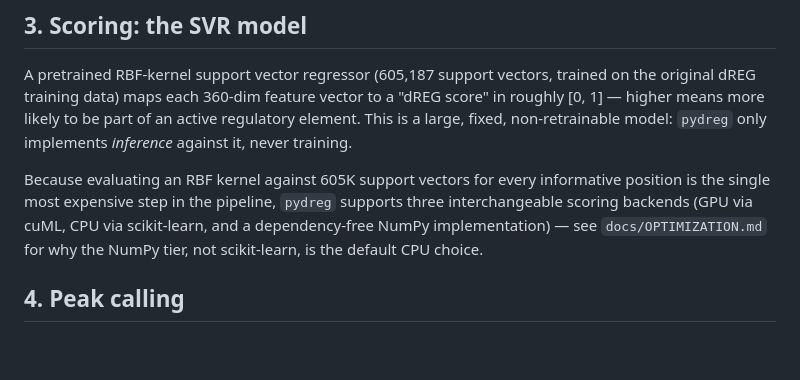
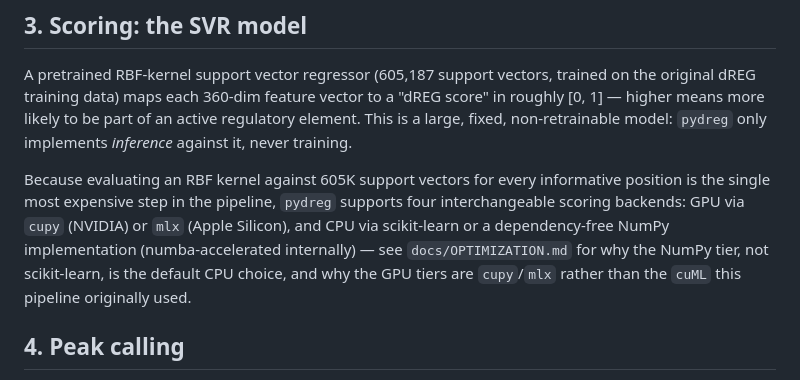
Before and after one commit to adamyhe/pydreg, a Markdown page: docs/METHODS.md, the part around the change. Rendered like a GitHub page; blank space fills up the shorter version.

```diff
--- a/docs/METHODS.md
+++ b/docs/METHODS.md
@@ -62,10 +62,12 @@ an active regulatory element. This is a large, fixed, non-retrainable model:
 
 Because evaluating an RBF kernel against 605K support vectors for every
 informative position is the single most expensive step in the pipeline,
-`pydreg` supports three interchangeable scoring backends (GPU via cuML, CPU
-via scikit-learn, and a dependency-free NumPy implementation) — see
+`pydreg` supports four interchangeable scoring backends: GPU via `cupy`
+(NVIDIA) or `mlx` (Apple Silicon), and CPU via scikit-learn or a
+dependency-free NumPy implementation (numba-accelerated internally) — see
 `docs/OPTIMIZATION.md` for why the NumPy tier, not scikit-learn, is the
-default CPU choice.
+default CPU choice, and why the GPU tiers are `cupy`/`mlx` rather than the
+`cuML` this pipeline originally used.
 
 ## 4. Peak calling
 
```
Also changed, not shown: docs/OPTIMIZATION.md (+25 -15 lines), docs/PERF_LOG.md (+35 -0 lines).
